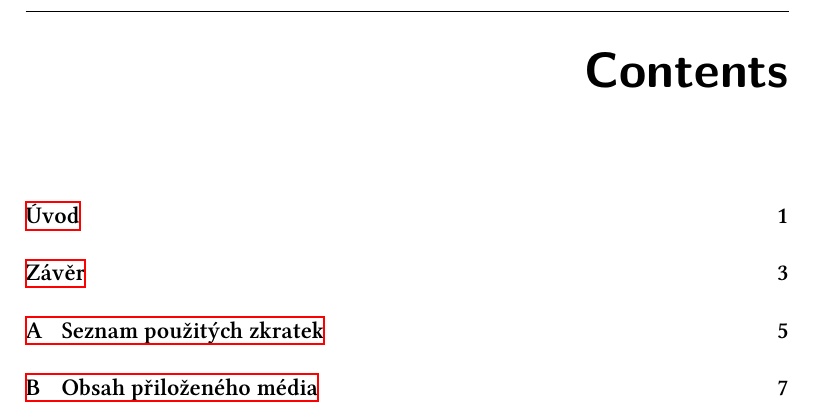
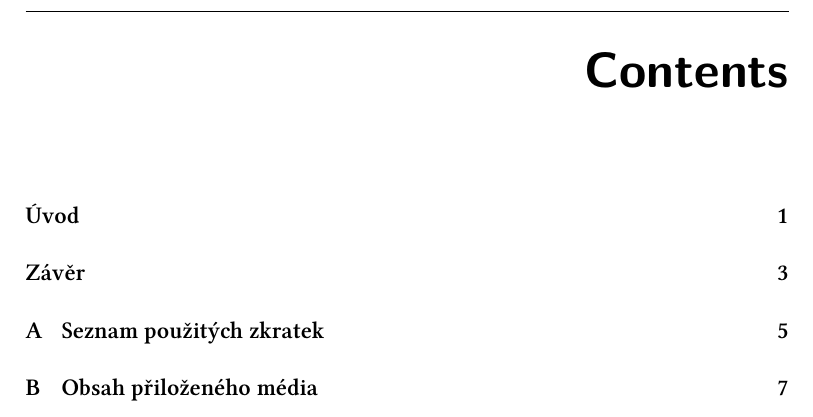
Before and after one commit to hroncok/bakalarka, a LaTeX thesis (BP_Hroncok_Miroslav_2014.tex): part of page 9 of 19, cut so that both start at the same text. Compiled offline with XeLaTeX; a LaTeX package or settings file that is missing is left out.

Commit message:
Hide links

```diff
--- a/BP_Hroncok_Miroslav_2014.tex
+++ b/BP_Hroncok_Miroslav_2014.tex
@@ -10,7 +10,7 @@
 % arara: biber
 % arara: xelatex: { shell: yes }
 % arara: xelatex: { shell: yes }
-\documentclass[thesis=B,czech]{template/FITthesisXE}
+\documentclass[thesis=B,czech,hidelinks]{template/FITthesisXE}
 
 \usepackage{ graphicx }		% graphics files inclusion
 \usepackage{ dirtree } 		% directory tree visualisation
```
